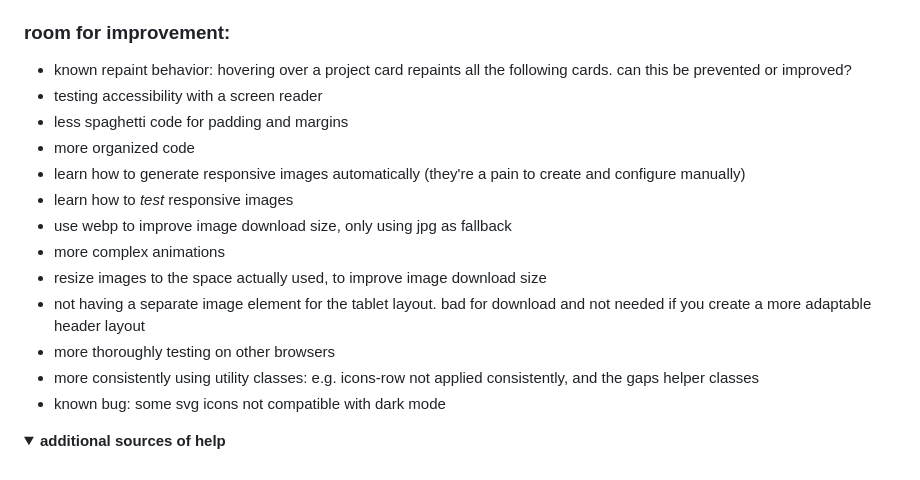
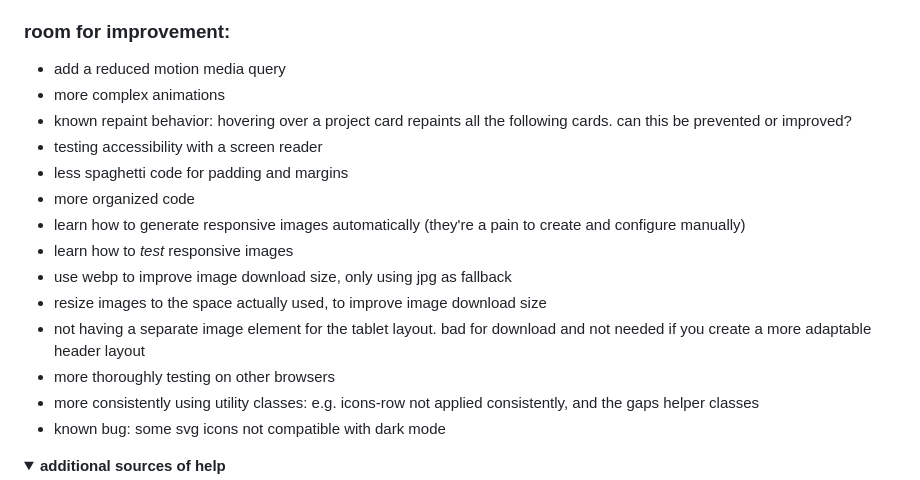
Before and after one commit to Julia-1439/homepage, a Markdown page: README.md, the part around the change. Rendered like a GitHub page; folded sections open.

Commit message:
docs: add to reflection

```diff
--- a/README.md
+++ b/README.md
@@ -34,6 +34,8 @@ Pictures provided by... my father :)
 - rigorously following a Git branching workflow
 
 ### room for improvement:
+- add a reduced motion media query
+- more complex animations
 - known repaint behavior: hovering over a project card repaints all the following cards. can this be prevented or improved?
 - testing accessibility with a screen reader
 - less spaghetti code for padding and margins
@@ -41,13 +43,11 @@ Pictures provided by... my father :)
 - learn how to generate responsive images automatically (they're a pain to create and configure manually)
 - learn how to <em>test</em> responsive images
 - use webp to improve image download size, only using jpg as fallback
-- more complex animations
 - resize images to the space actually used, to improve image download size
 - not having a separate image element for the tablet layout. bad for download and not needed if you create a more adaptable header layout
 - more thoroughly testing on other browsers
 - more consistently using utility classes: e.g. icons-row not applied consistently, and the gaps helper classes
 - known bug: some svg icons not compatible with dark mode
-
 
 <details>
   <summary>
```
